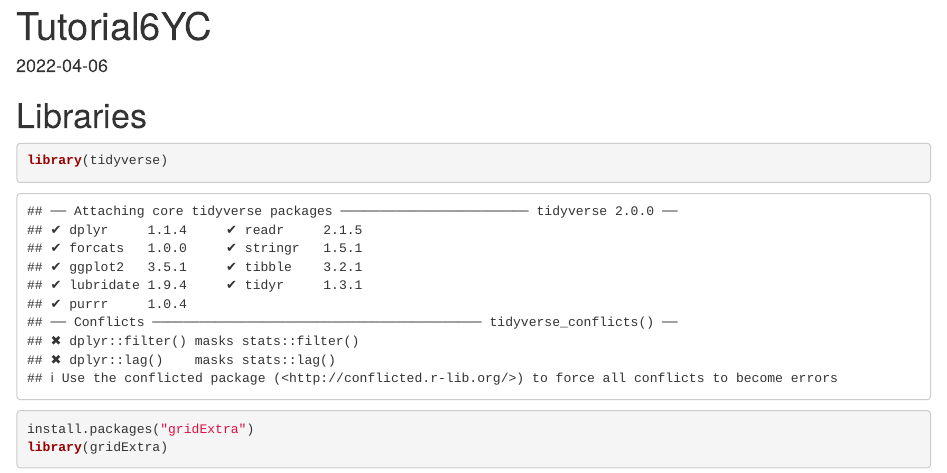
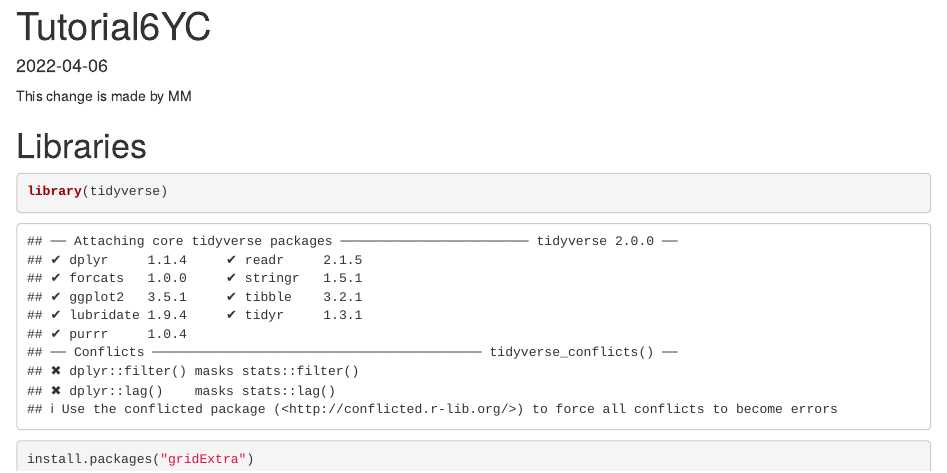
Before and after one commit to Yan-Chui-Lucia-Cheung/Tutorial6fork-YC, an R Markdown document (Tutorial6YC.Rmd): the page in a window 1100 px wide, from its top. Rendered offline with R 4.5, knitr and Pandoc, with nearby package versions; code that draws random numbers runs with fixed seeds of ours.

Commit message:
updated Rmd

````diff
--- a/Tutorial6YC.Rmd
+++ b/Tutorial6YC.Rmd
@@ -3,6 +3,11 @@ title: "Tutorial6YC"
 output: html_document
 date: '2022-04-06'
 ---
+
+This change is made by MM
+
+
+
 
 ```{r setup, include=FALSE}
 knitr::opts_chunk$set(echo = TRUE, fig.width = 8, fig.height = 8, fig.alig = "center")
````
